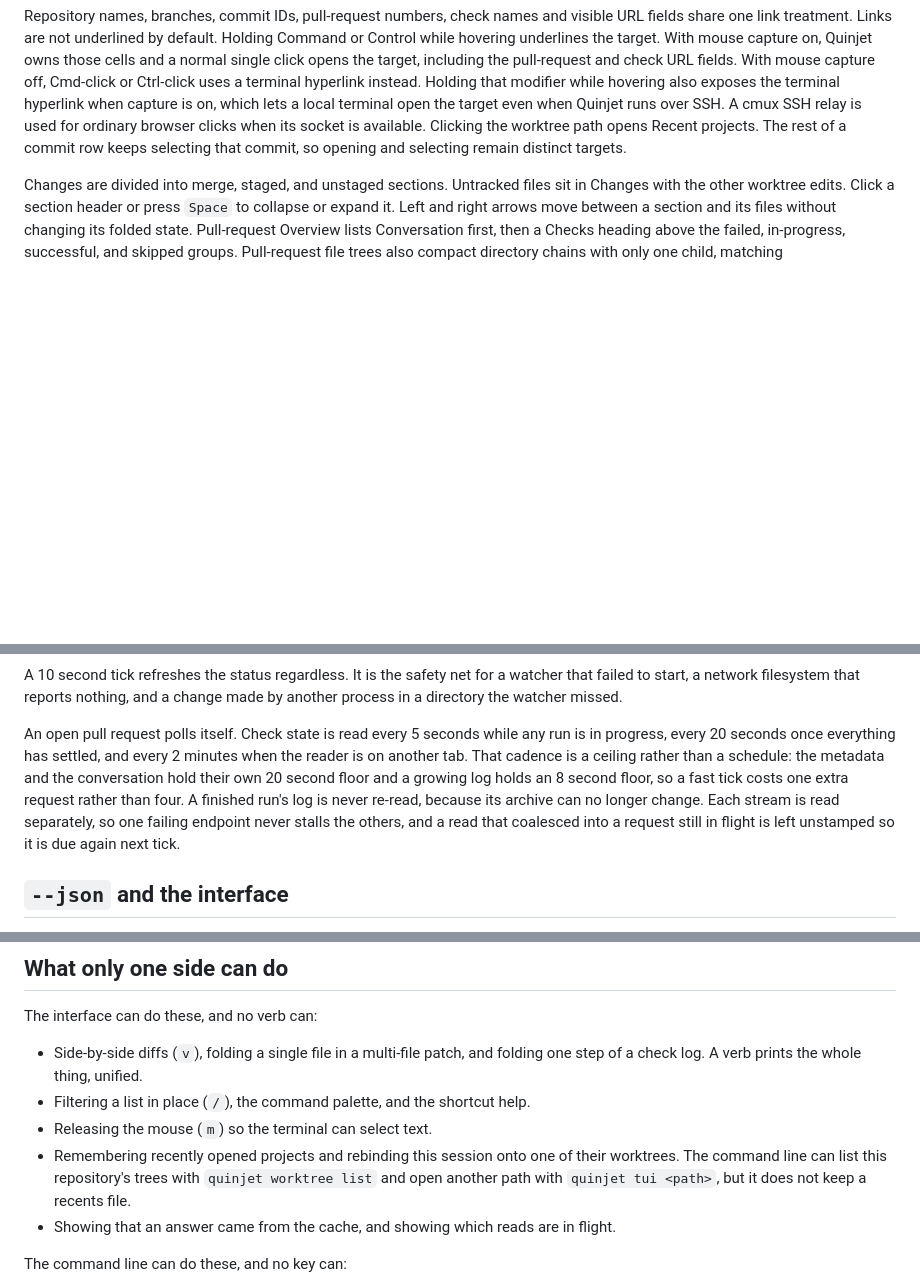
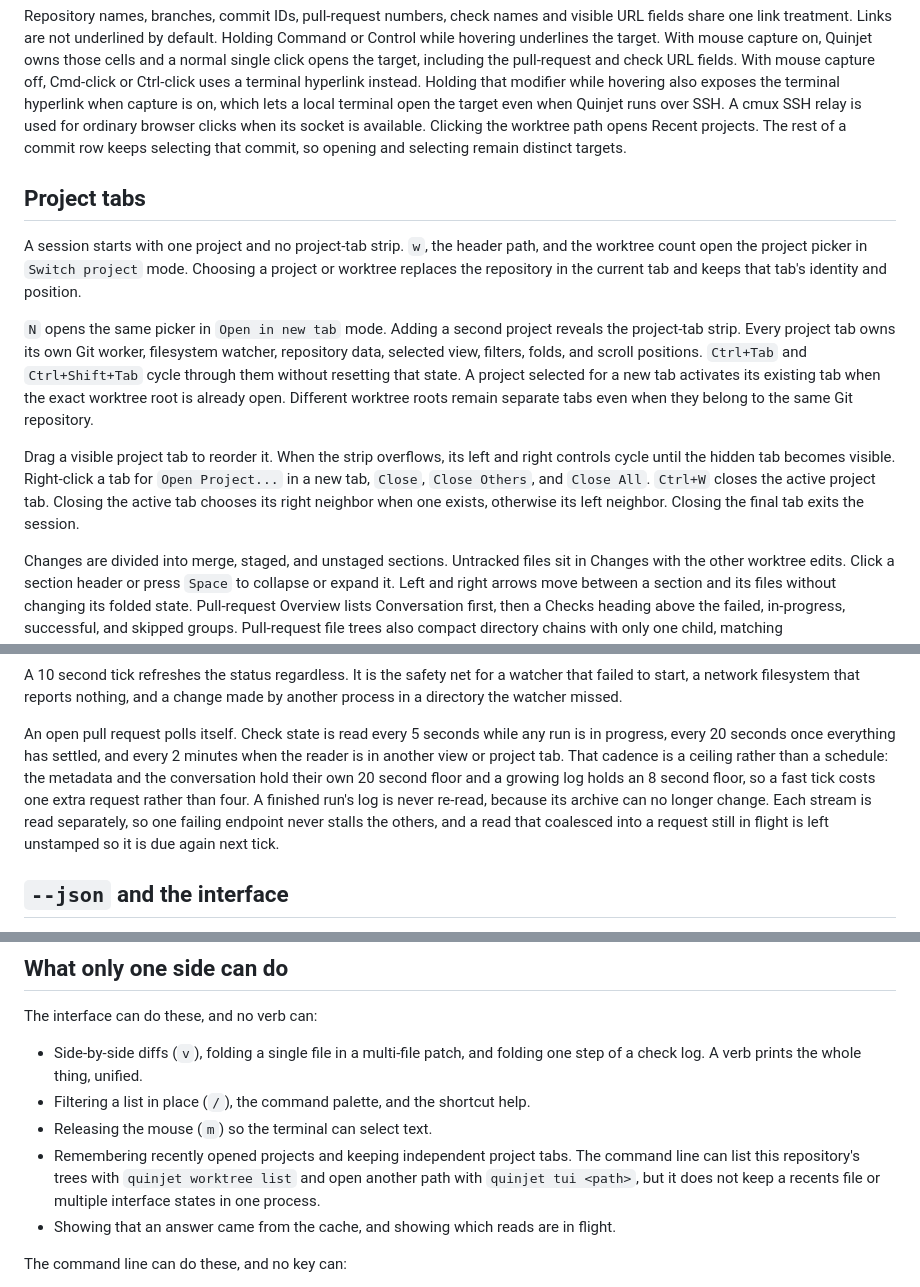
Before and after one commit to pulkitxm/quinjet, a Markdown page: docs/cli/tui.md, 3 parts joined by grey strips. GitHub-like rendering; blank space fills up the shorter version.

Commit message:
docs: explain project tab workflows

```diff
--- a/docs/cli/tui.md
+++ b/docs/cli/tui.md
@@ -158,6 +157,28 @@ SSH. A cmux SSH relay is used for ordinary browser clicks when its socket is
 available. Clicking the worktree path opens Recent projects. The rest of a
 commit row keeps selecting that commit, so opening and selecting remain
 distinct targets.
+
+## Project tabs
+
+A session starts with one project and no project-tab strip. `w`, the header
+path, and the worktree count open the project picker in `Switch project` mode.
+Choosing a project or worktree replaces the repository in the current tab and
+keeps that tab's identity and position.
+
+`N` opens the same picker in `Open in new tab` mode. Adding a second project
+reveals the project-tab strip. Every project tab owns its own Git worker,
+filesystem watcher, repository data, selected view, filters, folds, and scroll
+positions. `Ctrl+Tab` and `Ctrl+Shift+Tab` cycle through them without resetting
+that state. A project selected for a new tab activates its existing tab when
+the exact worktree root is already open. Different worktree roots remain
+separate tabs even when they belong to the same Git repository.
+
+Drag a visible project tab to reorder it. When the strip overflows, its left
+and right controls cycle until the hidden tab becomes visible. Right-click a
+tab for `Open Project...` in a new tab, `Close`, `Close Others`, and `Close
+All`. `Ctrl+W` closes the active project tab. Closing the active tab chooses
+its right neighbor when one exists, otherwise its left neighbor. Closing the
+final tab exits the session.
 
 Changes are divided into merge, staged, and unstaged sections. Untracked files
 sit in Changes with the other worktree edits. Click a section header or press
@@ -236,13 +257,14 @@ change made by another process in a directory the watcher missed.
 
 An open pull request polls itself. Check state is read every 5 seconds while
 any run is in progress, every 20 seconds once everything has settled, and every
-2 minutes when the reader is on another tab. That cadence is a ceiling rather
-than a schedule: the metadata and the conversation hold their own 20 second
-floor and a growing log holds an 8 second floor, so a fast tick costs one extra
-request rather than four. A finished run's log is never re-read, because its
-archive can no longer change. Each stream is read separately, so one failing
-endpoint never stalls the others, and a read that coalesced into a request
-still in flight is left unstamped so it is due again next tick.
+2 minutes when the reader is in another view or project tab. That cadence is a
+ceiling rather than a schedule: the metadata and the conversation hold their
+own 20 second floor and a growing log holds an 8 second floor, so a fast tick
+costs one extra request rather than four. A finished run's log is never
+re-read, because its archive can no longer change. Each stream is read
+separately, so one failing endpoint never stalls the others, and a read that
+coalesced into a request still in flight is left unstamped so it is due again
+next tick.
 
 ## `--json` and the interface
 
@@ -385,10 +411,10 @@ The interface can do these, and no verb can:
   folding one step of a check log. A verb prints the whole thing, unified.
 - Filtering a list in place (`/`), the command palette, and the shortcut help.
 - Releasing the mouse (`m`) so the terminal can select text.
-- Remembering recently opened projects and rebinding this session onto one of
-  their worktrees. The command line can list this repository's trees with
-  `quinjet worktree list` and open another path with `quinjet tui <path>`, but
-  it does not keep a recents file.
+- Remembering recently opened projects and keeping independent project tabs.
+  The command line can list this repository's trees with `quinjet worktree
+  list` and open another path with `quinjet tui <path>`, but it does not keep a
+  recents file or multiple interface states in one process.
 - Showing that an answer came from the cache, and showing which reads are in
   flight.
 
```
Also changed, not shown: other parts of docs/cli/tui.md (+7 -4 lines).
